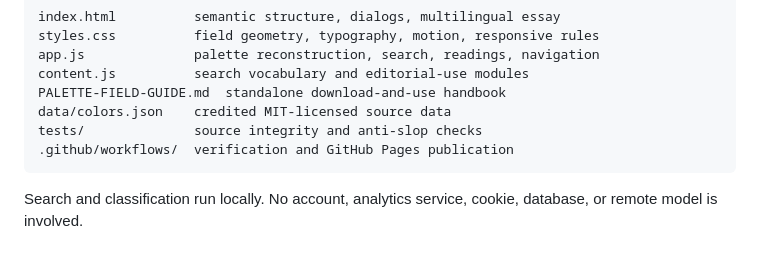
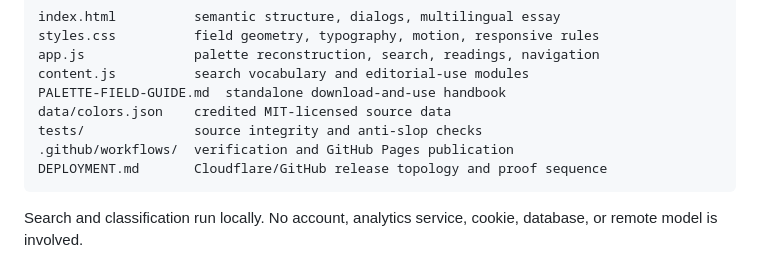
Before and after one commit to Nonarkara/palette, a Markdown page: README.md, the part around the change. GitHub-like rendering.

Commit message:
docs: define Cloudflare release path
Agent: codex

````diff
--- a/README.md
+++ b/README.md
@@ -120,6 +120,7 @@ PALETTE-FIELD-GUIDE.md  standalone download-and-use handbook
 data/colors.json    credited MIT-licensed source data
 tests/              source integrity and anti-slop checks
 .github/workflows/  verification and GitHub Pages publication
+DEPLOYMENT.md       Cloudflare/GitHub release topology and proof sequence
 ```
 
 Search and classification run locally. No account, analytics service, cookie,
````
Also changed, not shown: DEPLOYMENT.md (added, +32 -0 lines).
